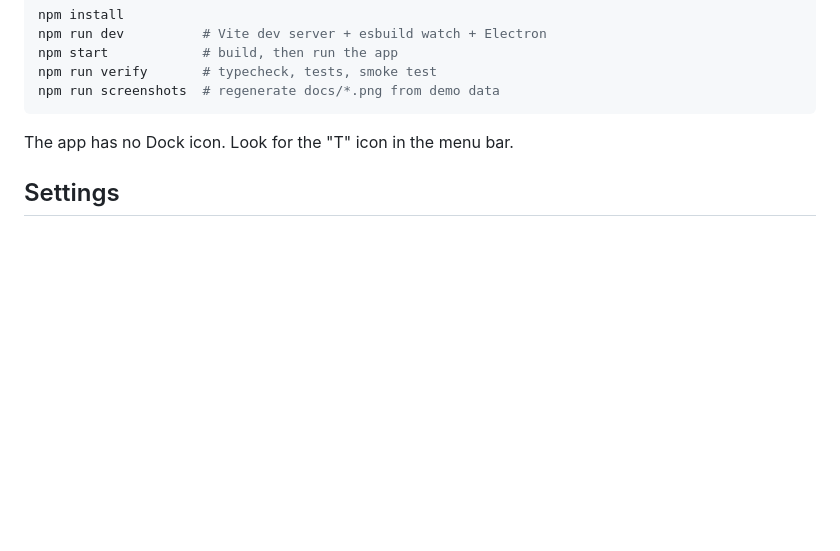
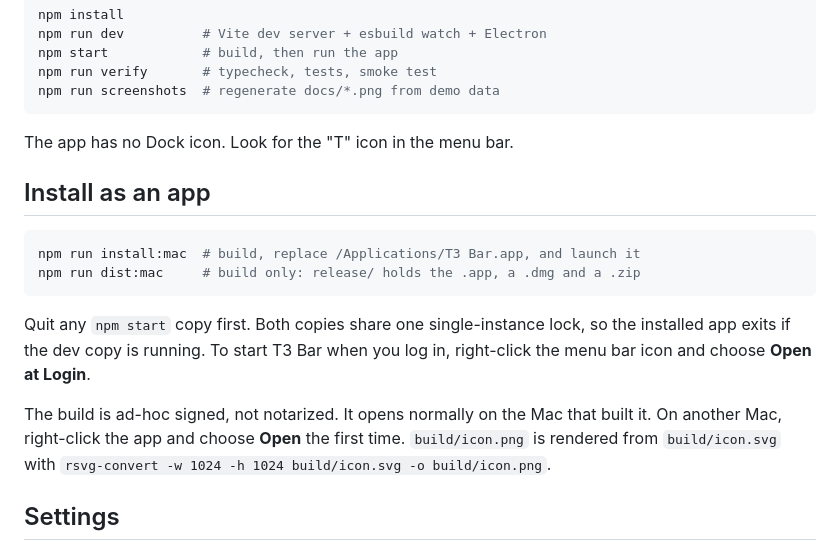
Before and after one commit to jancuk/t3-bar, a Markdown page: README.md, the part around the change. Drawn GitHub-style; blank space fills up the shorter version.

````diff
--- a/README.md
+++ b/README.md
@@ -66,6 +66,17 @@ npm run screenshots  # regenerate docs/*.png from demo data
 
 The app has no Dock icon. Look for the "T" icon in the menu bar.
 
+## Install as an app
+
+```sh
+npm run install:mac  # build, replace /Applications/T3 Bar.app, and launch it
+npm run dist:mac     # build only: release/ holds the .app, a .dmg and a .zip
+```
+
+Quit any `npm start` copy first. Both copies share one single-instance lock, so the installed app exits if the dev copy is running. To start T3 Bar when you log in, right-click the menu bar icon and choose **Open at Login**.
+
+The build is ad-hoc signed, not notarized. It opens normally on the Mac that built it. On another Mac, right-click the app and choose **Open** the first time. `build/icon.png` is rendered from `build/icon.svg` with `rsvg-convert -w 1024 -h 1024 build/icon.svg -o build/icon.png`.
+
 ## Settings
 
 Settings live in `settings.json` in the app's user data folder (`~/Library/Application Support/T3 Bar`). On first launch, T3 Bar copies settings from the old `t3-widget` folder once. The old folder is never changed, and old remote-machine entries and tokens are not carried over.
````
Also changed, not shown: build/icon.png (added), 8 other files.
